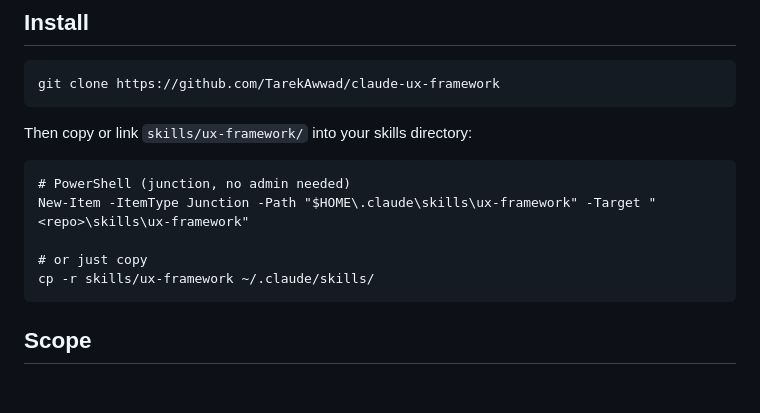
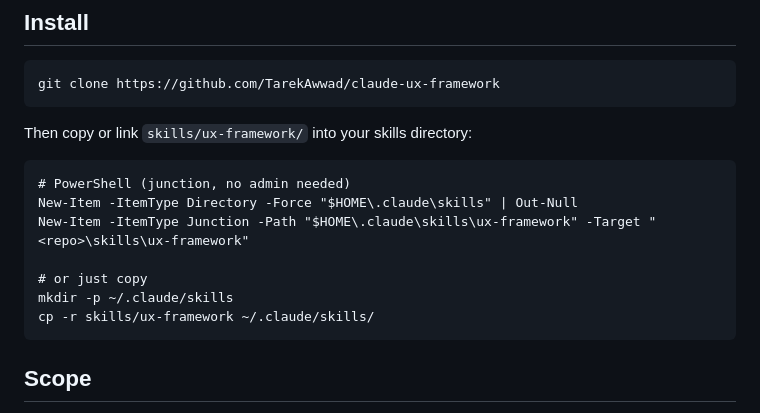
Before and after one commit to TarekAwwad/claude-ux-framework, a Markdown page: README.md, the part around the change. GitHub-like rendering; blank space fills up the shorter version.

Commit message:
Guard install commands for a missing skills directory
Co-Authored-By: Claude Fable 5 <noreply@anthropic.com>

```diff
--- a/README.md
+++ b/README.md
@@ -54,9 +54,11 @@ returns prioritized findings scored by severity and effort.
 Then copy or link `skills/ux-framework/` into your skills directory:
 
     # PowerShell (junction, no admin needed)
+    New-Item -ItemType Directory -Force "$HOME\.claude\skills" | Out-Null
     New-Item -ItemType Junction -Path "$HOME\.claude\skills\ux-framework" -Target "<repo>\skills\ux-framework"
 
     # or just copy
+    mkdir -p ~/.claude/skills
     cp -r skills/ux-framework ~/.claude/skills/
 
 ## Scope
```
